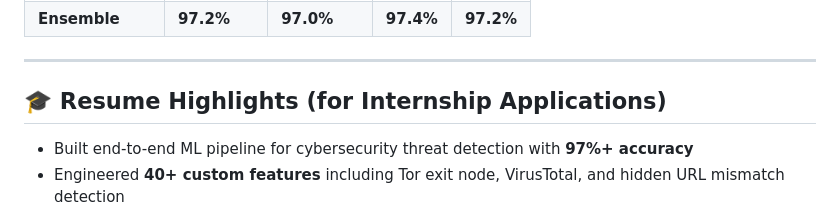
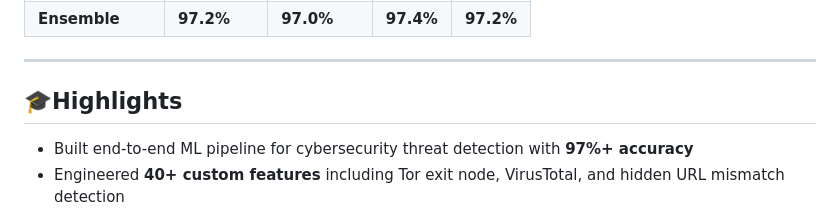
Before and after one commit to Ryan27-27/PhishGuard-AI, a Markdown page: README.md, the part around the change. GitHub-like rendering.

Commit message:
Revise Resume Highlights section in README
Updated section title and modified content for clarity.

```diff
--- a/README.md
+++ b/README.md
@@ -185,7 +185,7 @@ Threat Scorer (0–100)
 
 ---
 
-## 🎓 Resume Highlights (for Internship Applications)
+## 🎓Highlights
 
 - Built end-to-end ML pipeline for cybersecurity threat detection with **97%+ accuracy**
 - Engineered **40+ custom features** including Tor exit node, VirusTotal, and hidden URL mismatch detection
```
